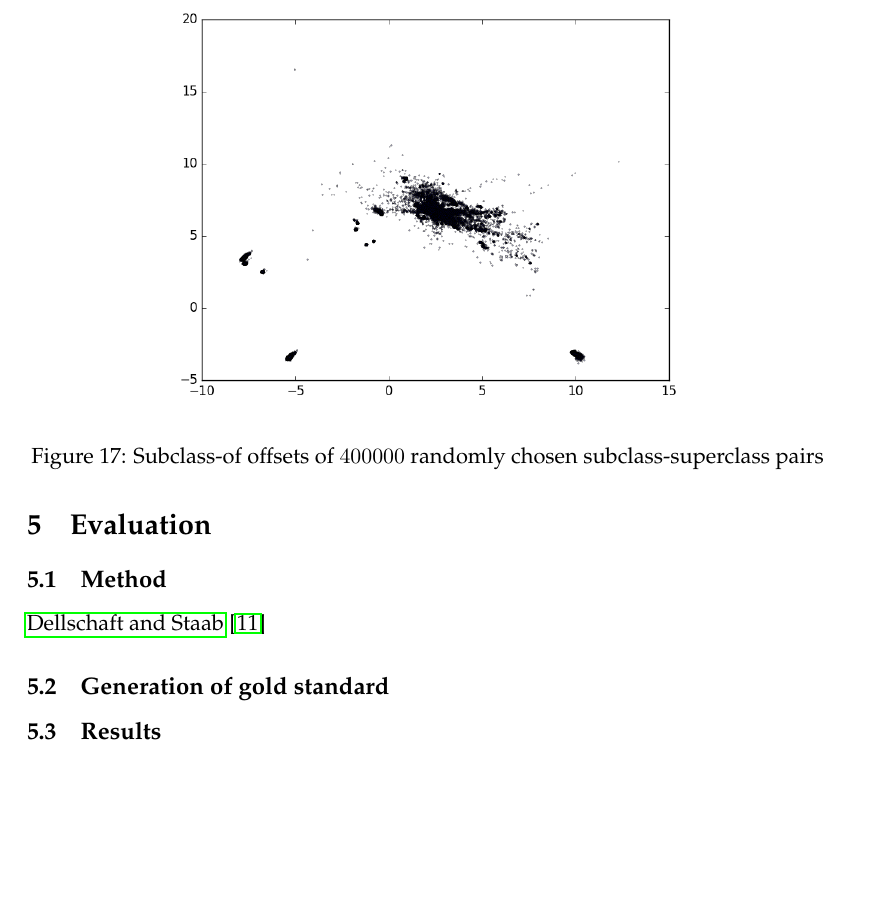
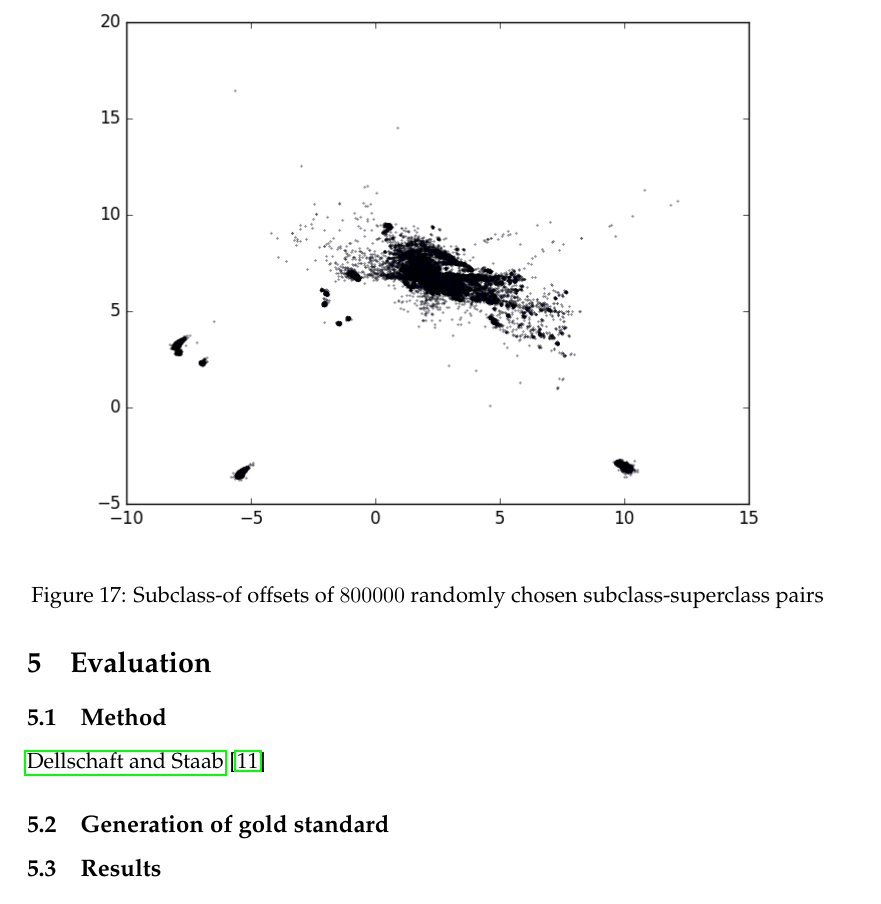
Before and after one commit to AlexBaier/bachelorthesis, a LaTeX thesis (thesis/thesis.ltx, which reads thesis/algorithm.ltx): part of page 39 of 44, cut so that both start at the same text, the shorter picture padded with empty space. The pictures show the PDF file thesis/thesis.pdf that the author committed with the source.

Commit message:
Updated Section "Variation: Vector offset" to include new plot.

```diff
--- a/thesis/algorithm.ltx
+++ b/thesis/algorithm.ltx
@@ -120,10 +120,10 @@ the subclass-of offsets for $800000$ randomly chosen subclass-superclass pairs w
 Using Principal Component Analysis (PCA), the 300-dimensional vectors were reduced to  2-dimensional vectors,
 which are shown in Figure~\ref{fig:2d offsets}.
 
-\begin{figure}
+\begin{figure}[h]
 \centering
-\includegraphics[width=0.75\textwidth]{images/algorithm/2d_subclass_offsets.png}
-\caption{Subclass-of offsets of $400000$ randomly chosen subclass-superclass pairs}
+\includegraphics[width=\textwidth]{images/algorithm/2d_subclass_offsets.png}
+\caption{Subclass-of offsets of $800000$ randomly chosen subclass-superclass pairs}
 \label{fig:2d offsets}
 \end{figure}
 
```
Also changed, not shown: thesis/thesis.pdf, thesis/algorithm.ltx (2 more changed lines).
